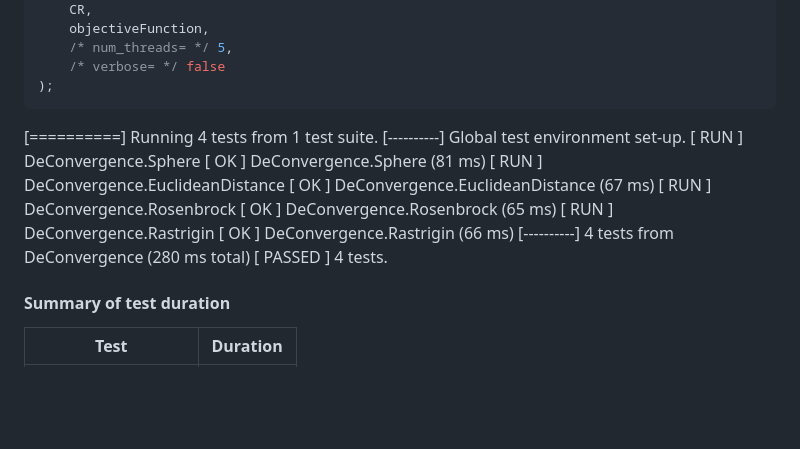
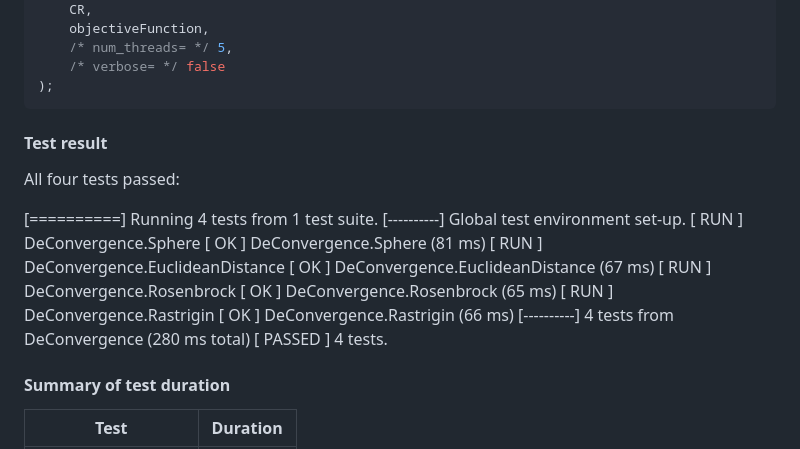
Before and after one commit to AMSC-24-25/02-swarm-02-swarm, a Markdown page: DifferentialEvolution.md, the part around the change. GitHub-like rendering; blank space fills up the shorter version.

````diff
--- a/DifferentialEvolution.md
+++ b/DifferentialEvolution.md
@@ -44,6 +44,8 @@ auto result = algorithm::run_differential_evolution(
     /* verbose= */ false
 );
 ```
+#### Test result
+All four tests passed:
 
 [==========] Running 4 tests from 1 test suite.
 [----------] Global test environment set-up.
@@ -57,6 +59,7 @@ auto result = algorithm::run_differential_evolution(
 [       OK ] DeConvergence.Rastrigin (66 ms)
 [----------] 4 tests from DeConvergence (280 ms total)
 [  PASSED  ] 4 tests.
+
 
 #### Summary of test duration
 | Test                   | Duration |
````
